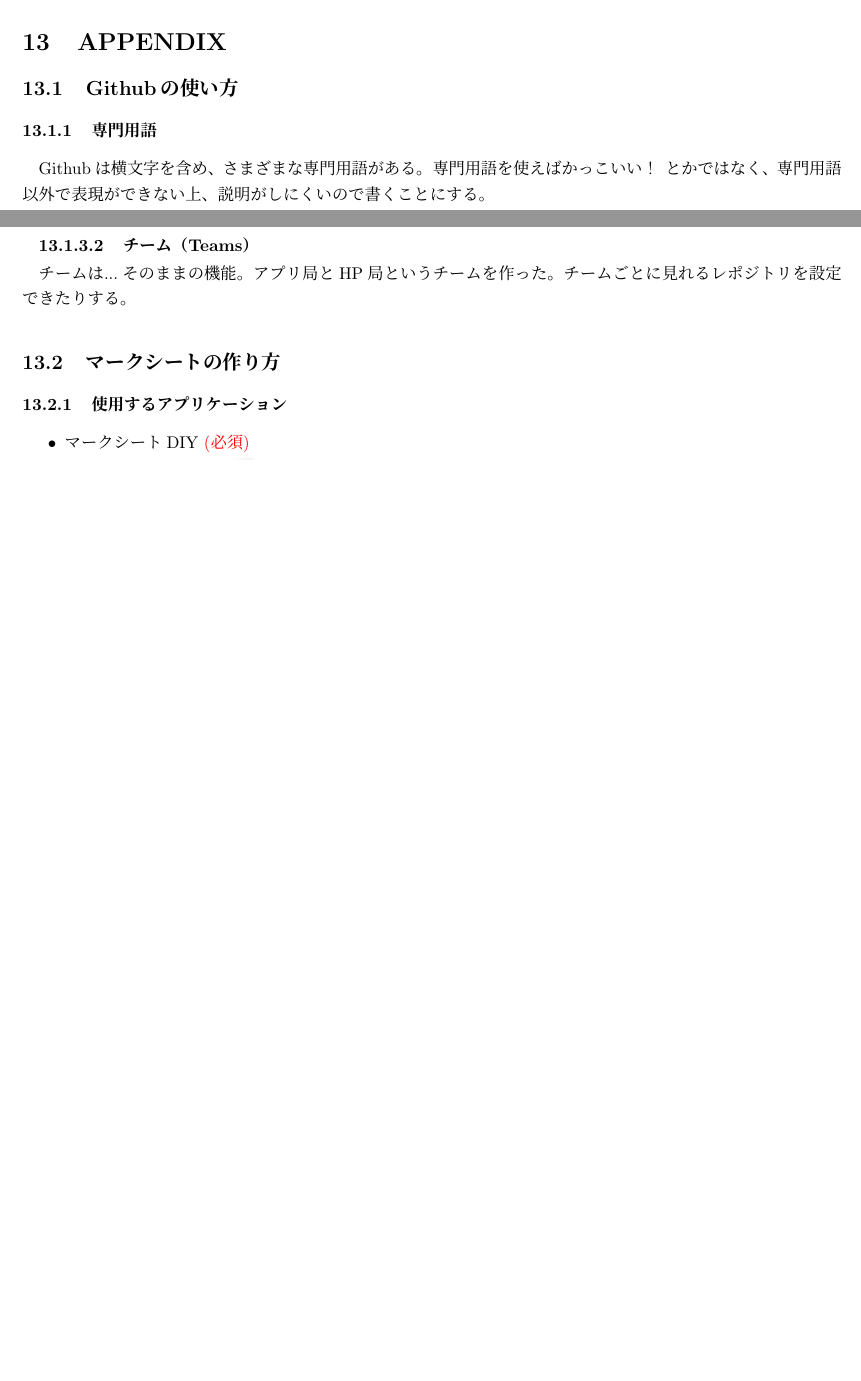
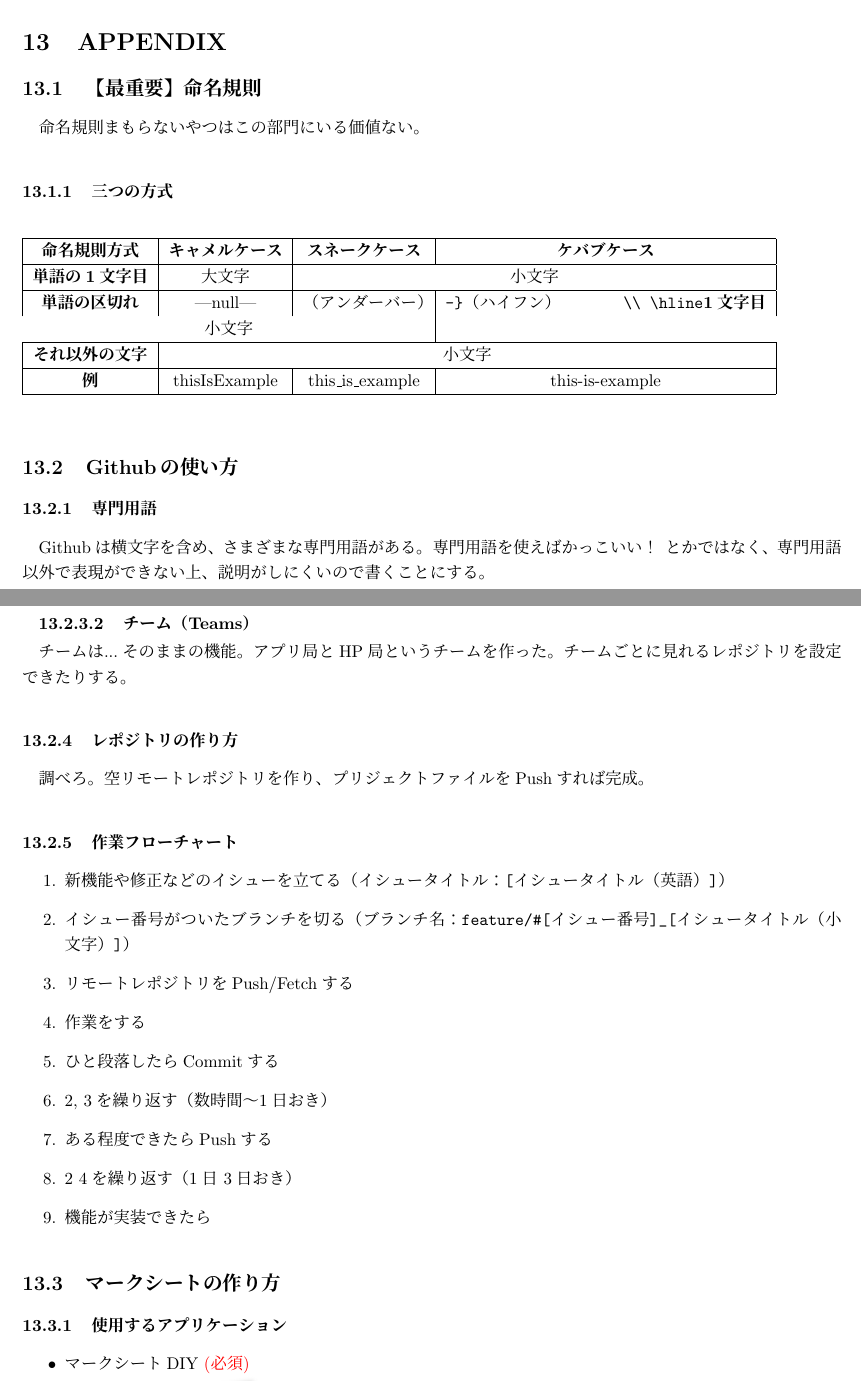
Before and after one commit to SeikoStudentCouncil/handover-report, a LaTeX document (引継書/引継書.tex): two parts of pages 59 and 60 of 62 before the commit and two parts of pages 59 and 61 of 63 after it, joined at a grey line, cut so that both start at the same text, the shorter picture padded with empty space. Compiled offline with pLaTeX and dvipdfmx.

Commit message:
Update 引継書.tex

```diff
--- a/引継書/引継書.tex
+++ b/引継書/引継書.tex
@@ -1256,7 +1256,19 @@ B$\cdots$番号（0~5）0が代表者。
 \section{さいごに}
 \newpage
 \section{APPENDIX}
-\subsection{Githubの使い方}
+\subsection{【最重要】命名規則}
+命名規則まもらないやつはこの部門にいる価値ない。
+\subsubsection{三つの方式}\begin{table}[h]
+\begin{tabular}{|c|ccc|}
+\hline
+\textbf{命名規則方式} & \multicolumn{1}{c|}{\textbf{キャメルケース}} & \multicolumn{1}{c|}{\textbf{スネークケース}}  & \textbf{ケバブケース} \\ \hline
+\textbf{単語の1文字目} & \multicolumn{1}{c|}{大文字} & \multicolumn{2}{c|}{小文字} \\ \hline
+\textbf{単語の区切れ} & \multicolumn{1}{c|}{|null|}           & \multicolumn{1}{c|}{\verb{_}（アンダーバー）}      & \verb{-}（ハイフン）       \\ \hline
+\textbf{1文字目}    & \multicolumn{3}{c|}{小文字}                            \\ \hline
+\textbf{それ以外の文字} & \multicolumn{3}{c|}{小文字}                            \\ \hline
+\textbf{例}      & \multicolumn{1}{c|}{thisIsExample}    & \multicolumn{1}{c|}{this\_is\_example} & this-is-example \\ \hline
+\end{tabular}
+\end{table}\subsection{Githubの使い方}
 \subsubsection{専門用語}
 Githubは横文字を含め、さまざまな専門用語がある。専門用語を使えばかっこいい！とかではなく、専門用語以外で表現ができない上、説明がしにくいので書くことにする。
 \begin{itemize}
@@ -1290,14 +1304,29 @@ Githubの機能の一つ。問題提起することができ、複数人で話
 \subsubsection{Git周りのソフト}
 \subsubsubsection{GitとGithub}
 そもそもGitとGithubは違う。Gitはバージョン管理関係のコマンドソフトである。そしてそれをリモートで見れるようにしたのがGithubである。私たちがGitを見るのに必要なものの一つがGithubである。
-\subsubsubsection{GithubDesktop}
-ローカルレポジトリでのコミット、プッシュ、プル、プルリク、ブランチ
+\subsubsubsection{Github Desktop}
+ローカルレポジトリでのコミット、プッシュ、プル、プルリク、ブランチ生成をUIで行えるソフト。純正。コマンドでやるのにこだわる場合、開発ソフトにGit連携機能がある場合の除いて入れとこう。
 \subsubsection{Organization}
 生徒会としてGithubOrganizationを作った\footnote{https://github.com/SeikoStudentCouncil}。Organizationは複数のアカウントを所属させることができ、組織としてGitを使用できるというものである。管理者権限が欲しい場合は前年度局長または60227li@seiko.ac.jpに連絡すること。
 \subsubsubsection{メンバー}
 Githubアカウント作った後に管理者はPeopleタブ>Memberからユーザーネームを検索し招待する。招待はメールでくるので受理して参加する。この時Roleを決めることができる。Roleは役職のことでありOwnerとMemberの2種類がある。
 \subsubsubsection{チーム（Teams）}
 チームは...そのままの機能。アプリ局とHP局というチームを作った。チームごとに見れるレポジトリを設定できたりする。
+\subsubsection{レポジトリの作り方}
+調べろ。空リモートレポジトリを作り、プリジェクトファイルをPushすれば完成。
+\subsubsection{作業フローチャート}
+ \begin{enumerate}
+ \item 新機能や修正などのイシューを立てる（イシュータイトル：\verb|[イシュータイトル（英語）]|）
+ \item イシュー番号がついたブランチを切る（ブランチ名：\verb|feature/#[イシュー番号]_[イシュータイトル（小文字）]|）
+ \item リモートレポジトリをPush/Fetchする
+ \item 作業をする
+ \item ひと段落したらCommitする
+ \item 2, 3を繰り返す（数時間〜1日おき）
+ \item ある程度できたらPushする
+ \item 2~4を繰り返す（1日~3日おき）
+ \item 機能が実装できたら
+ \end{enumerate}
+
 \subsection{マークシートの作り方}
 \subsubsection{使用するアプリケーション}
 \begin{itemize}
```
Also changed, not shown: 引継書/引継書.tex (2 more changed lines).
